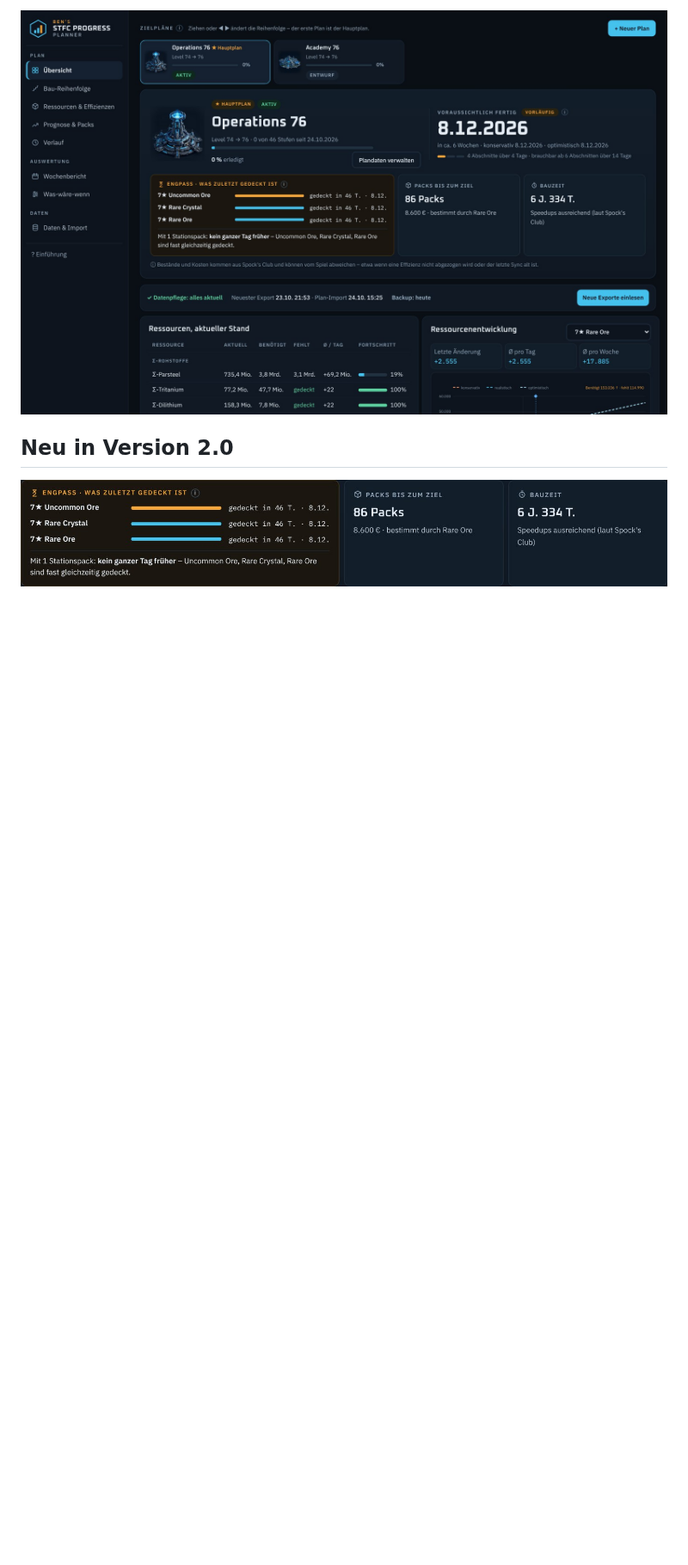
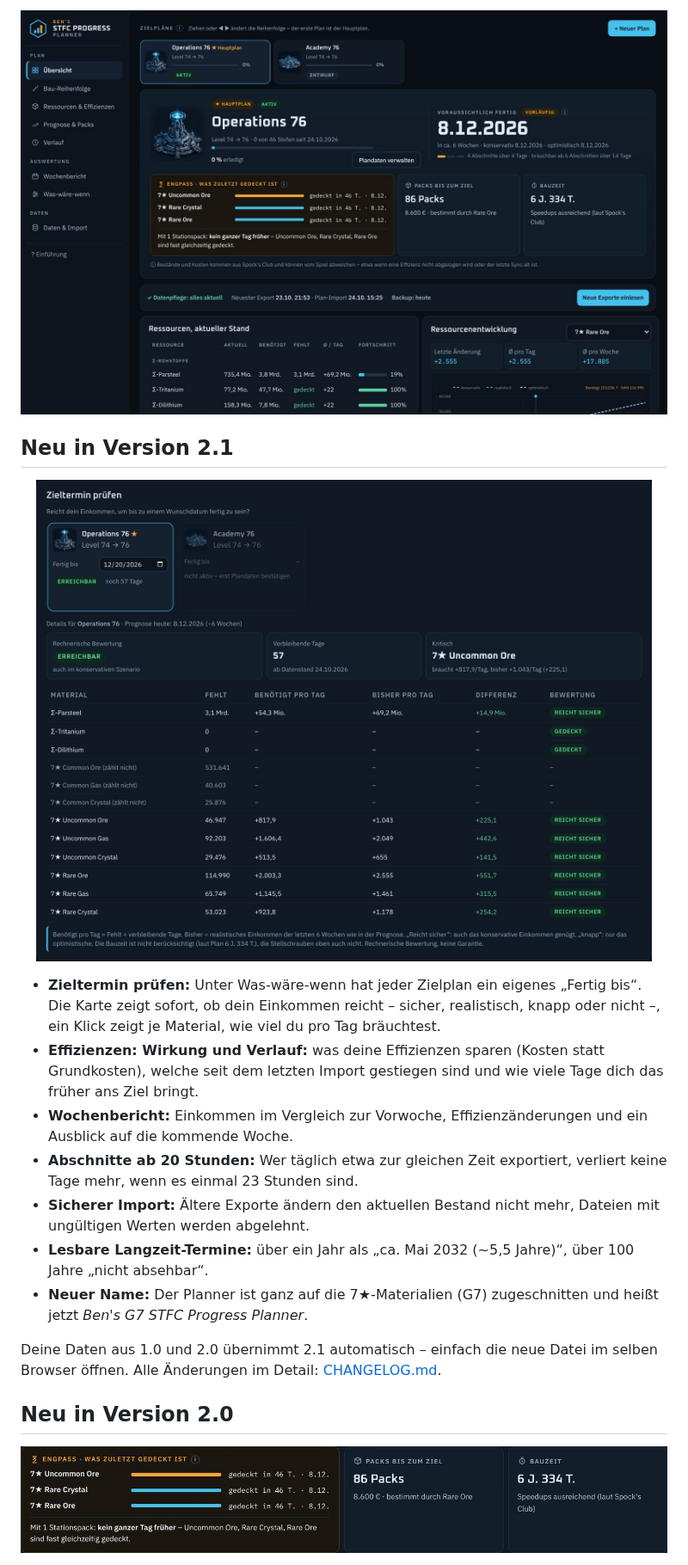
Before and after one commit to Ben031982/STFC_Building_Planner, a Markdown page: README.md, the part around one of its changes. Shown at 86% size. GitHub-like rendering; pictures changed too: docs/images/zieltermin.jpg (added); blank space fills up the shorter version.

```diff
--- a/README.md
+++ b/README.md
@@ -16,6 +16,22 @@ Der Planner ist **eine einzige HTML-Datei**. Kein Server, keine Anmeldung, kein
 <p align="center">
   <img src="docs/images/overview.jpg" alt="Übersicht des Planners" width="100%">
 </p>
+
+## Neu in Version 2.1
+
+<p align="center">
+  <img src="docs/images/zieltermin.jpg" alt="Zieltermin prüfen mit Plan-Karten" width="100%">
+</p>
+
+- **Zieltermin prüfen:** Unter Was-wäre-wenn hat jeder Zielplan ein eigenes „Fertig bis“. Die Karte zeigt sofort, ob dein Einkommen reicht – sicher, realistisch, knapp oder nicht –, ein Klick zeigt je Material, wie viel du pro Tag bräuchtest.
+- **Effizienzen: Wirkung und Verlauf:** was deine Effizienzen sparen (Kosten statt Grundkosten), welche seit dem letzten Import gestiegen sind und wie viele Tage dich das früher ans Ziel bringt.
+- **Wochenbericht:** Einkommen im Vergleich zur Vorwoche, Effizienzänderungen und ein Ausblick auf die kommende Woche.
+- **Abschnitte ab 20 Stunden:** Wer täglich etwa zur gleichen Zeit exportiert, verliert keine Tage mehr, wenn es einmal 23 Stunden sind.
+- **Sicherer Import:** Ältere Exporte ändern den aktuellen Bestand nicht mehr, Dateien mit ungültigen Werten werden abgelehnt.
+- **Lesbare Langzeit-Termine:** über ein Jahr als „ca. Mai 2032 (~5,5 Jahre)“, über 100 Jahre „nicht absehbar“.
+- **Neuer Name:** Der Planner ist ganz auf die 7★-Materialien (G7) zugeschnitten und heißt jetzt *Ben's G7 STFC Progress Planner*.
+
+Deine Daten aus 1.0 und 2.0 übernimmt 2.1 automatisch – einfach die neue Datei im selben Browser öffnen. Alle Änderungen im Detail: [CHANGELOG.md](CHANGELOG.md).
 
 ## Neu in Version 2.0
 
```
Also changed, not shown: other parts of README.md (+15 -10 lines), CHANGELOG.md (+13 -2 lines), docs/ENTWICKLUNG.md (+11 -5 lines), docs/images/banner.png, docs/images/effizienzen.jpg (added), docs/images/wochenbericht.jpg, 15 other files.
